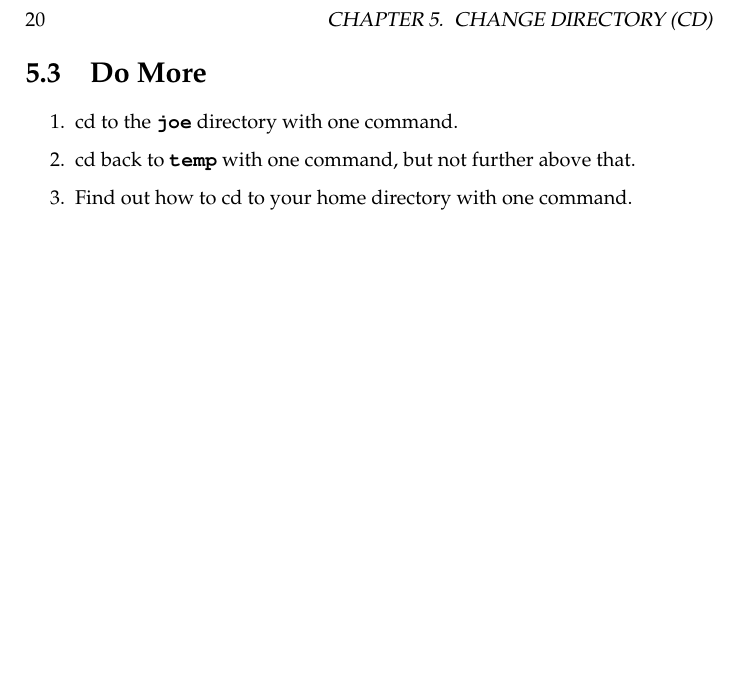
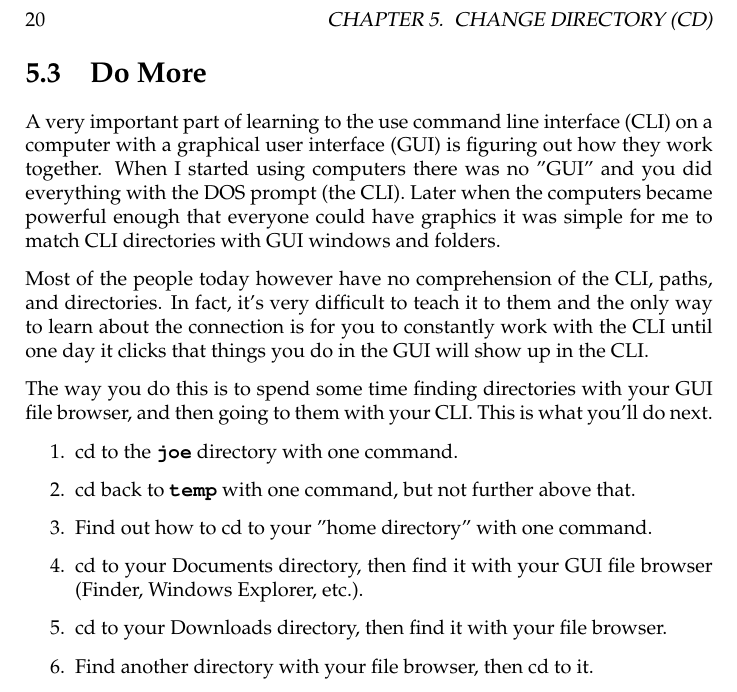
Before and after one commit to finderL/clicc-cn, a LaTeX book (book.tex, which reads ex5.tex): part of page 28 of 75, cut so that both start at the same text, the shorter picture padded with empty space. Compiled offline with pdfLaTeX.

Commit message:
Beefed up ex5 to help mesh GUI with CLI.

```diff
--- a/ex5.tex
+++ b/ex5.tex
@@ -29,10 +29,29 @@ from the prompt above it.  \emph{Do not type this in}.
 
 You should also see how I use the \verb|..| to move "up" in the tree and path.
 
+
+
 \section{Do More}
+
+A very important part of learning to the use command line interface (CLI) on a computer with a
+graphical user interface (GUI) is figuring out how they work together.  When I started using
+computers there was no "GUI" and you did everything with the DOS prompt (the CLI).  Later when
+the computers became powerful enough that everyone could have graphics it was simple for me
+to match CLI directories with GUI windows and folders.
+
+Most of the people today however have no comprehension of the CLI, paths, and directories.
+In fact, it's very difficult to teach it to them and the only way to learn about the
+connection is for you to constantly work with the CLI until one day it clicks that
+things you do in the GUI will show up in the CLI.
+
+The way you do this is to spend some time finding directories with your GUI file browser,
+and then going to them with your CLI.  This is what you'll do next.
 
 \begin{enumerate}
 \item cd to the \file{joe} directory with one command.
 \item cd back to \file{temp} with one command, but not further above that.
-\item Find out how to cd to your home directory with one command.
+\item Find out how to cd to your "home directory" with one command.
+\item cd to your Documents directory, then find it with your GUI file browser (Finder, Windows Explorer, etc.).
+\item cd to your Downloads directory, then find it with your file browser.
+\item Find another directory with your file browser, then cd to it.
 \end{enumerate}
```
